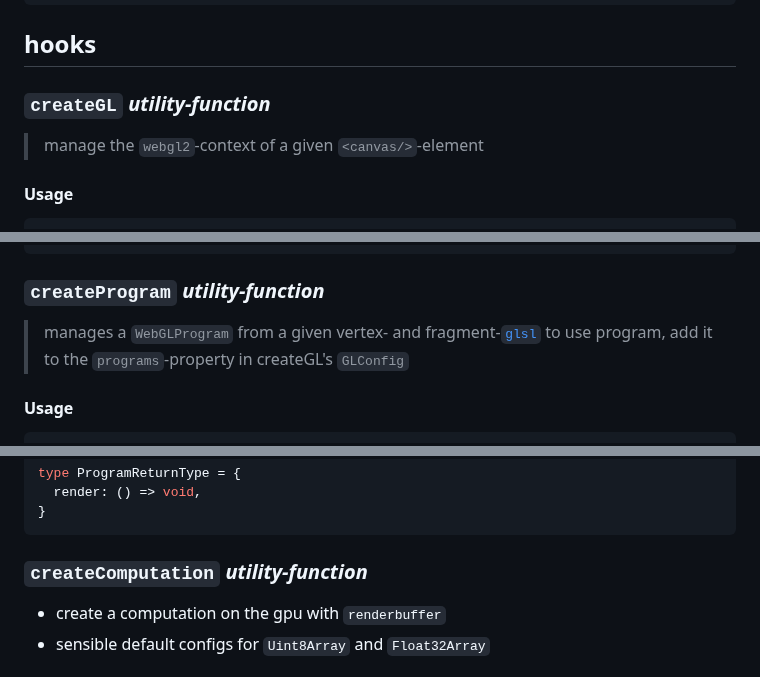
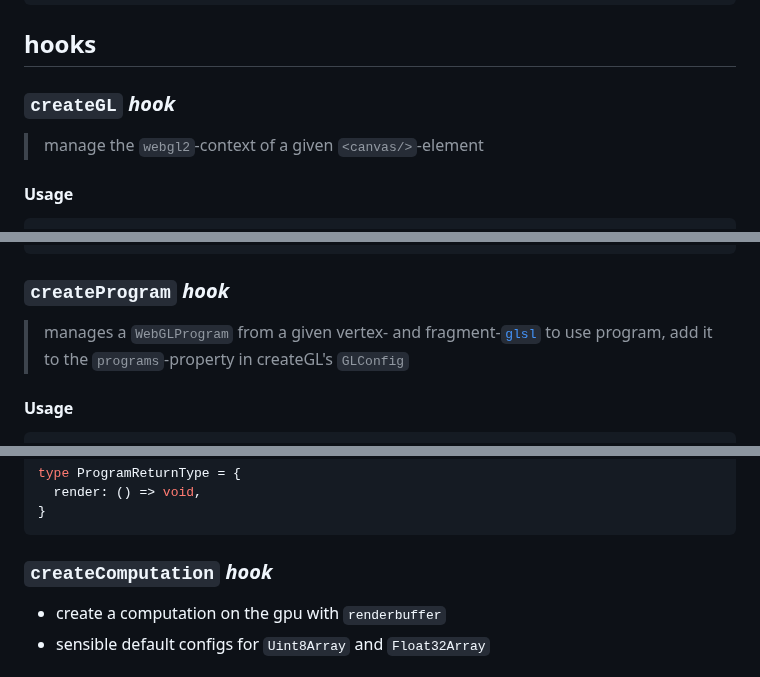
Before and after one commit to bigmistqke/signal-gl, a Markdown page: README.md, 3 parts joined by grey strips. Drawn GitHub-style.

````diff
--- a/README.md
+++ b/README.md
@@ -344,7 +344,7 @@ type Sampler2DToken = {
 
 ## hooks
 
-### `createGL` _utility-function_
+### `createGL` _hook_
 
 > manage the `webgl2`-context of a given `<canvas/>`-element
 
@@ -405,7 +405,7 @@ type GLReturnType = {
 }
 ```
 
-### `createProgram` _utility-function_
+### `createProgram` _hook_
 
 > manages a `WebGLProgram` from a given vertex- and fragment-[`glsl`](#glsl-tag-template-literal)
 > to use program, add it to the `programs`-property in createGL's `GLConfig`
@@ -469,7 +469,7 @@ type ProgramReturnType = {
 }
 ```
 
-### `createComputation` _utility-function_
+### `createComputation` _hook_
 
 - create a computation on the gpu with `renderbuffer`
 - sensible default configs for `Uint8Array` and `Float32Array`
````
Also changed, not shown: other parts of README.md (+9 -9 lines).
